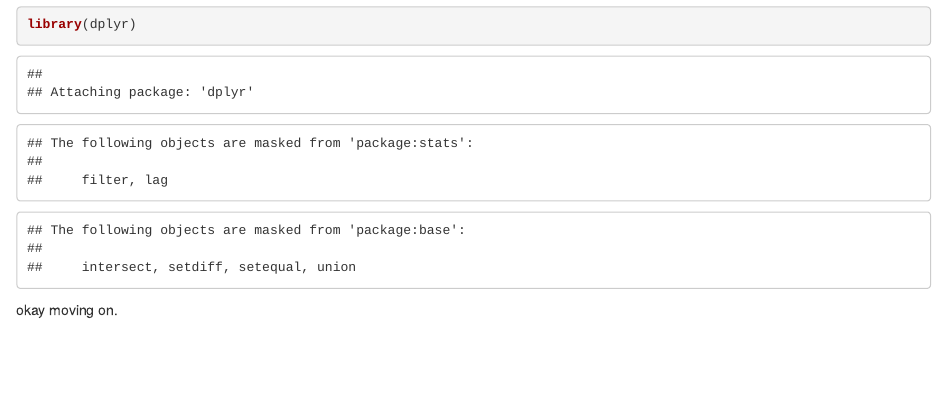
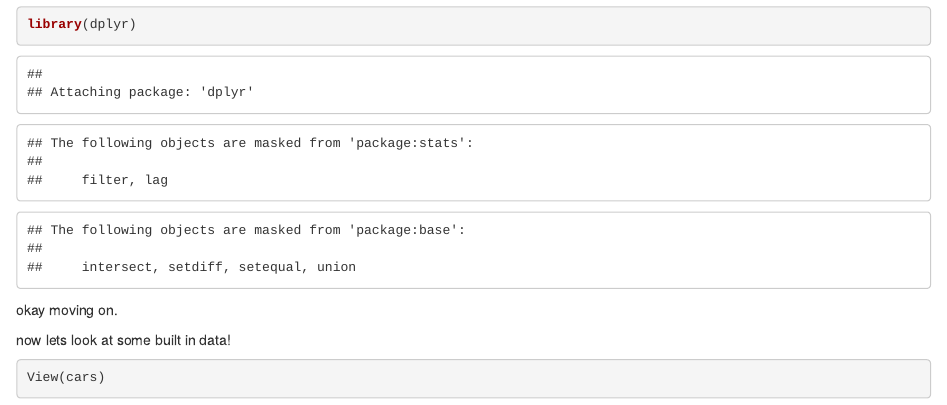
Before and after one commit to marliesebaer/mbclass-17-oct, an R Markdown document (code/Oct17.Rmd): the page in a window 1100 px wide, from 290 px down. Rendered offline with R 4.5, knitr and Pandoc, with nearby package versions.

Commit message:
update oct17.rmd

````diff
--- a/code/Oct17.Rmd
+++ b/code/Oct17.Rmd
@@ -15,3 +15,9 @@
 ```
 
 okay moving on.
+
+now lets look at some built in data!
+
+```{r}
+View(cars)
+```
````
Also changed, not shown: 1 other file.
